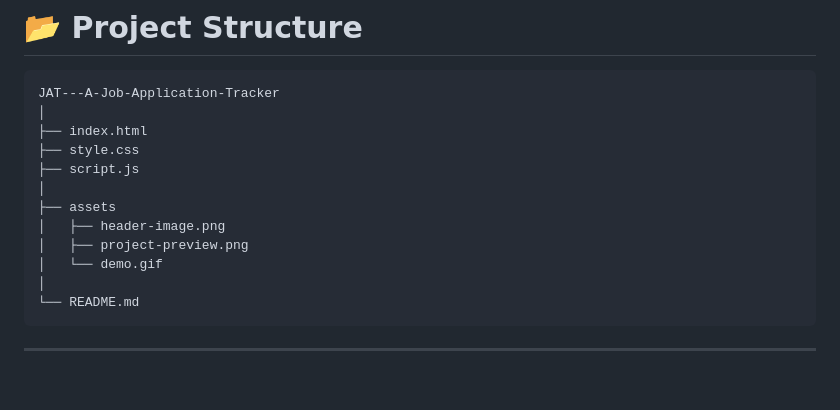
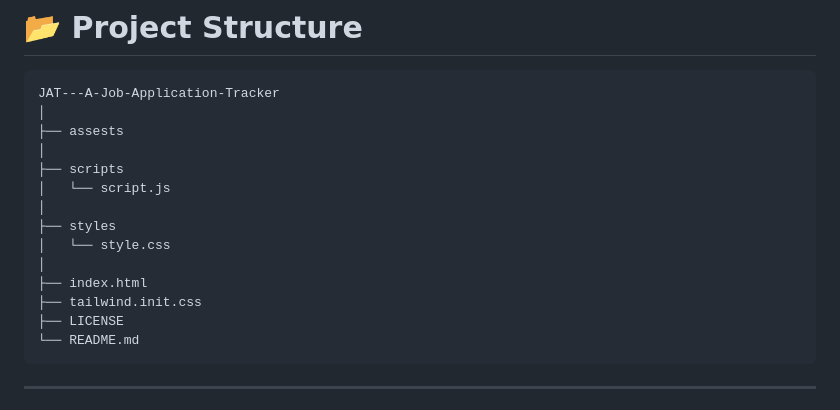
Before and after one commit to SinghRohan333/JAT---A-Job-Application-Tracker, a Markdown page: README.md, the part around the change. Drawn GitHub-style; blank space fills up the shorter version.

Commit message:
project structure modified

````diff
--- a/README.md
+++ b/README.md
@@ -183,15 +183,17 @@ Techniques used:
 ```
 JAT---A-Job-Application-Tracker
 │
+├── assests
+│
+├── scripts
+│   └── script.js
+│
+├── styles
+│   └── style.css
+│
 ├── index.html
-├── style.css
-├── script.js
-│
-├── assets
-│   ├── header-image.png
-│   ├── project-preview.png
-│   └── demo.gif
-│
+├── tailwind.init.css
+├── LICENSE
 └── README.md
 ```
 
````
